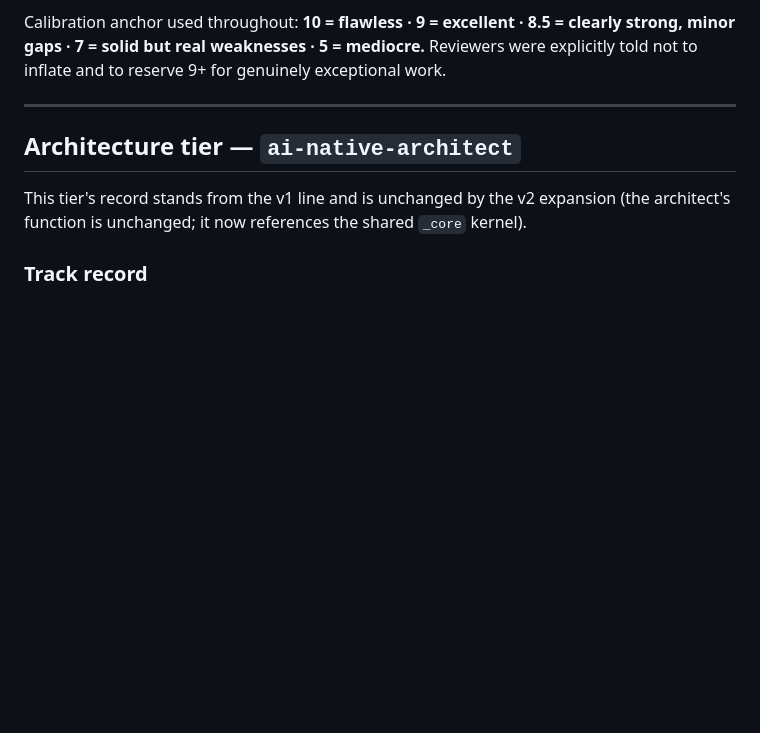
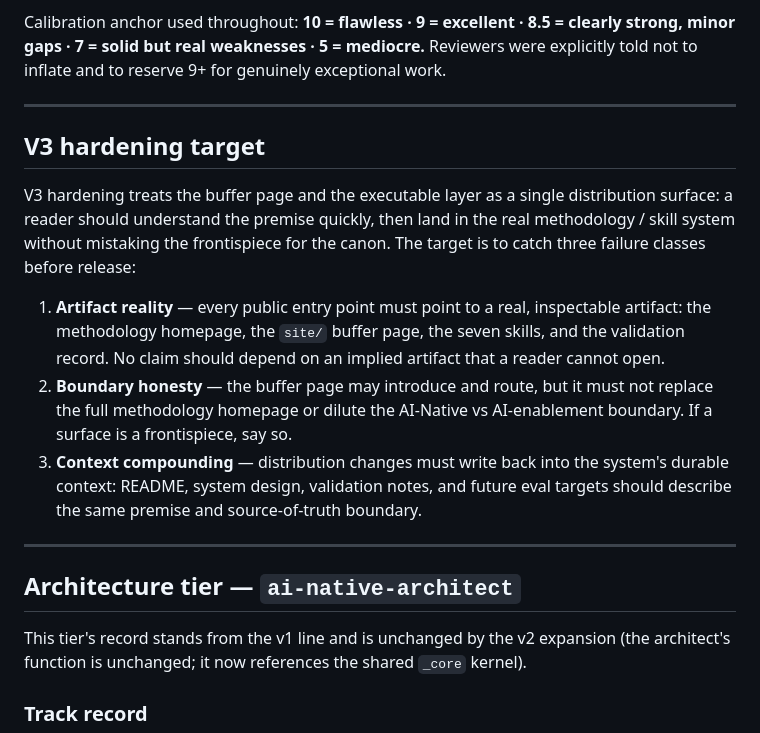
Before and after one commit to watterfall/ai-native-architect, a Markdown page: docs/VALIDATION.md, the part around the change. GitHub-like rendering; blank space fills up the shorter version.

```diff
--- a/docs/VALIDATION.md
+++ b/docs/VALIDATION.md
@@ -17,6 +17,24 @@ and tasks are generated to be blind to the skill internals to prevent overfittin
 Calibration anchor used throughout: **10 = flawless · 9 = excellent · 8.5 = clearly strong, minor gaps ·
 7 = solid but real weaknesses · 5 = mediocre.** Reviewers were explicitly told not to inflate and to
 reserve 9+ for genuinely exceptional work.
+
+---
+
+## V3 hardening target
+
+V3 hardening treats the buffer page and the executable layer as a single distribution surface: a reader
+should understand the premise quickly, then land in the real methodology / skill system without mistaking
+the frontispiece for the canon. The target is to catch three failure classes before release:
+
+1. **Artifact reality** — every public entry point must point to a real, inspectable artifact: the
+   methodology homepage, the `site/` buffer page, the seven skills, and the validation record. No claim
+   should depend on an implied artifact that a reader cannot open.
+2. **Boundary honesty** — the buffer page may introduce and route, but it must not replace the full
+   methodology homepage or dilute the AI-Native vs AI-enablement boundary. If a surface is a
+   frontispiece, say so.
+3. **Context compounding** — distribution changes must write back into the system's durable context:
+   README, system design, validation notes, and future eval targets should describe the same premise and
+   source-of-truth boundary.
 
 ---
 
```
Also changed, not shown: README.md (+23 -2 lines), docs/SYSTEM-DESIGN.md (+4 -0 lines).
